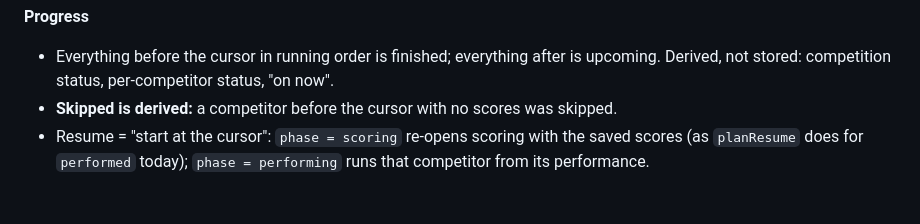
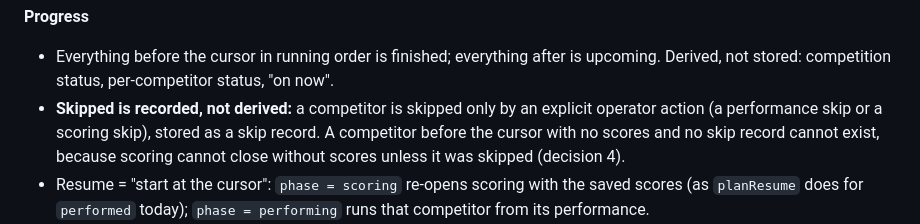
Before and after one commit to BobCarver/sse-app, a Markdown page: redesign.md, the part around one of its changes. Rendered like a GitHub page; blank space fills up the shorter version.

```diff
--- a/redesign.md
+++ b/redesign.md
@@ -70,7 +71,10 @@ not commit until asked.
 - Everything before the cursor in running order is finished; everything after is
   upcoming. Derived, not stored: competition status, per-competitor status, "on
   now".
-- **Skipped is derived:** a competitor before the cursor with no scores was skipped.
+- **Skipped is recorded, not derived:** a competitor is skipped only by an explicit
+  operator action (a performance skip or a scoring skip), stored as a skip record.
+  A competitor before the cursor with no scores and no skip record cannot exist,
+  because scoring cannot close without scores unless it was skipped (decision 4).
 - Resume = "start at the cursor": `phase = scoring` re-opens scoring with the saved
   scores (as `planResume` does for `performed` today); `phase = performing` runs
   that competitor from its performance.
```
Also changed, not shown: other parts of redesign.md (+82 -29 lines), portal.md (+3 -1 lines).
